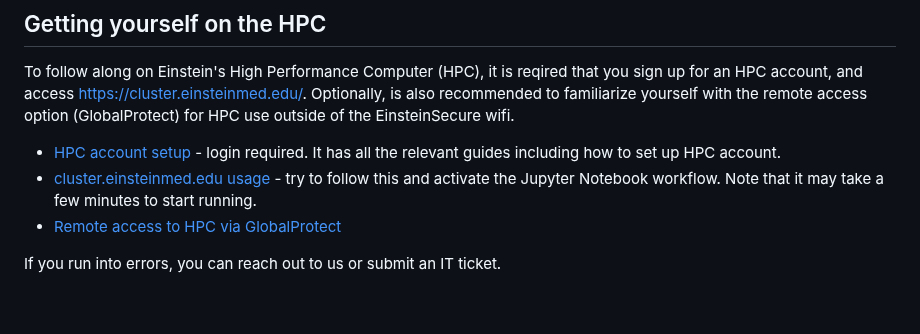
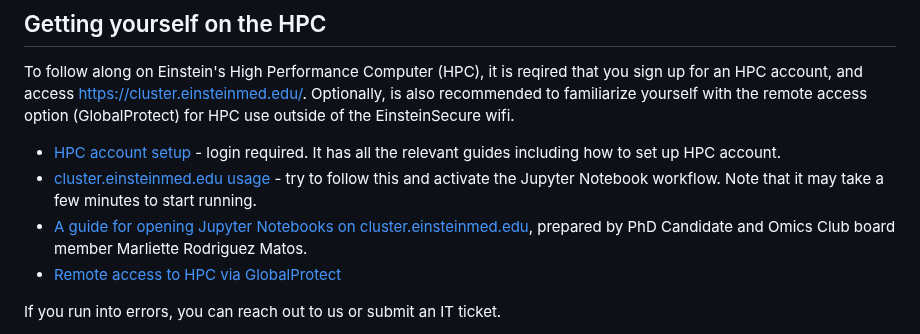
Before and after one commit to EinsteinOmics/OmicsWorkshop, a Markdown page: README.md, the part around the change. GitHub-like rendering; blank space fills up the shorter version.

```diff
--- a/README.md
+++ b/README.md
@@ -37,6 +37,7 @@ To follow along on Einstein's High Performance Computer (HPC), it is reqired tha
 
 - [HPC account setup](https://montefioreorg.sharepoint.com/sites/Einstein-IT-HPC/SitePages/HPC3.0-UQuick-Start.aspx) - login required. It has all the relevant guides including how to set up HPC account.
 - [cluster.einsteinmed.edu usage](https://montefioreorg.sharepoint.com/sites/Einstein-IT-HPC/Shared%20Documents/Forms/AllItems.aspx?id=%2Fsites%2FEinstein%2DIT%2DHPC%2FShared%20Documents%2FGeneral%2FHPC3%2E0%20docs%2FIntroduction%20to%20Einstein%20HPC%20Portal%2Dv5%2Epdf&parent=%2Fsites%2FEinstein%2DIT%2DHPC%2FShared%20Documents%2FGeneral%2FHPC3%2E0%20docs) - try to follow this and activate the Jupyter Notebook workflow. Note that it may take a few minutes to start running.
+- [A guide for opening Jupyter Notebooks on cluster.einsteinmed.edu](https://montefioreorg-my.sharepoint.com/:w:/g/personal/marliette_rodriguezmatos_einsteinmed_edu/EXkWAhJ3STJHmjbSm1K0oMUBmfXy24Get2leIsWBRMq-wQ?e=8nE54D), prepared by PhD Candidate and Omics Club board member Marliette Rodriguez Matos.
 - [Remote access to HPC via GlobalProtect](https://montefioreorg.sharepoint.com/sites/Einstein-IT-HPC/Shared%20Documents/Forms/AllItems.aspx?id=%2Fsites%2FEinstein%2DIT%2DHPC%2FShared%20Documents%2FGeneral%2FHPC3%2E0%20docs%2FIT%2DREF%2D2023%2D094%20Einstein%20Academic%20Research%20Systems%20Portal%282%29%2Epdf&parent=%2Fsites%2FEinstein%2DIT%2DHPC%2FShared%20Documents%2FGeneral%2FHPC3%2E0%20docs)
 
 If you run into errors, you can reach out to us or submit an IT ticket.
```
